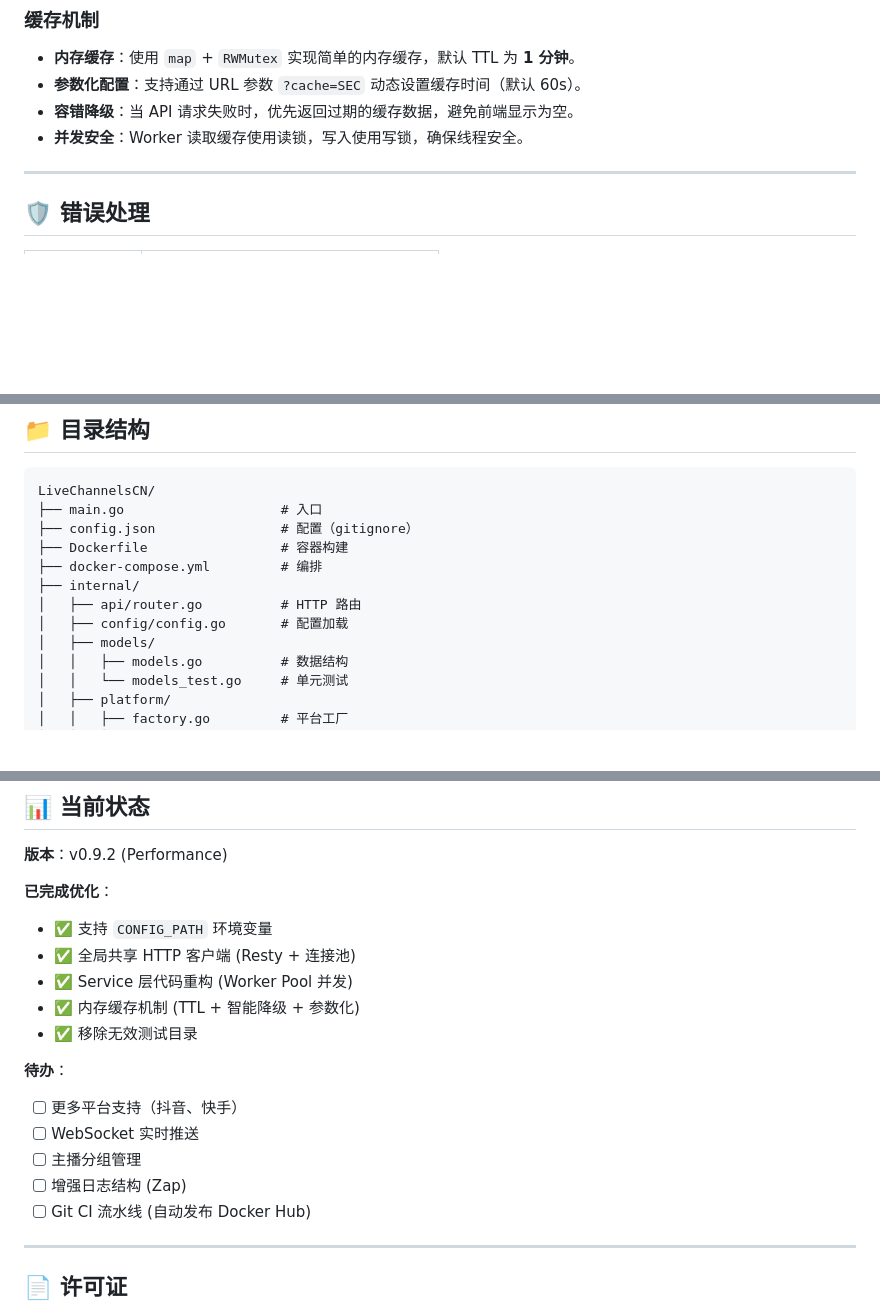
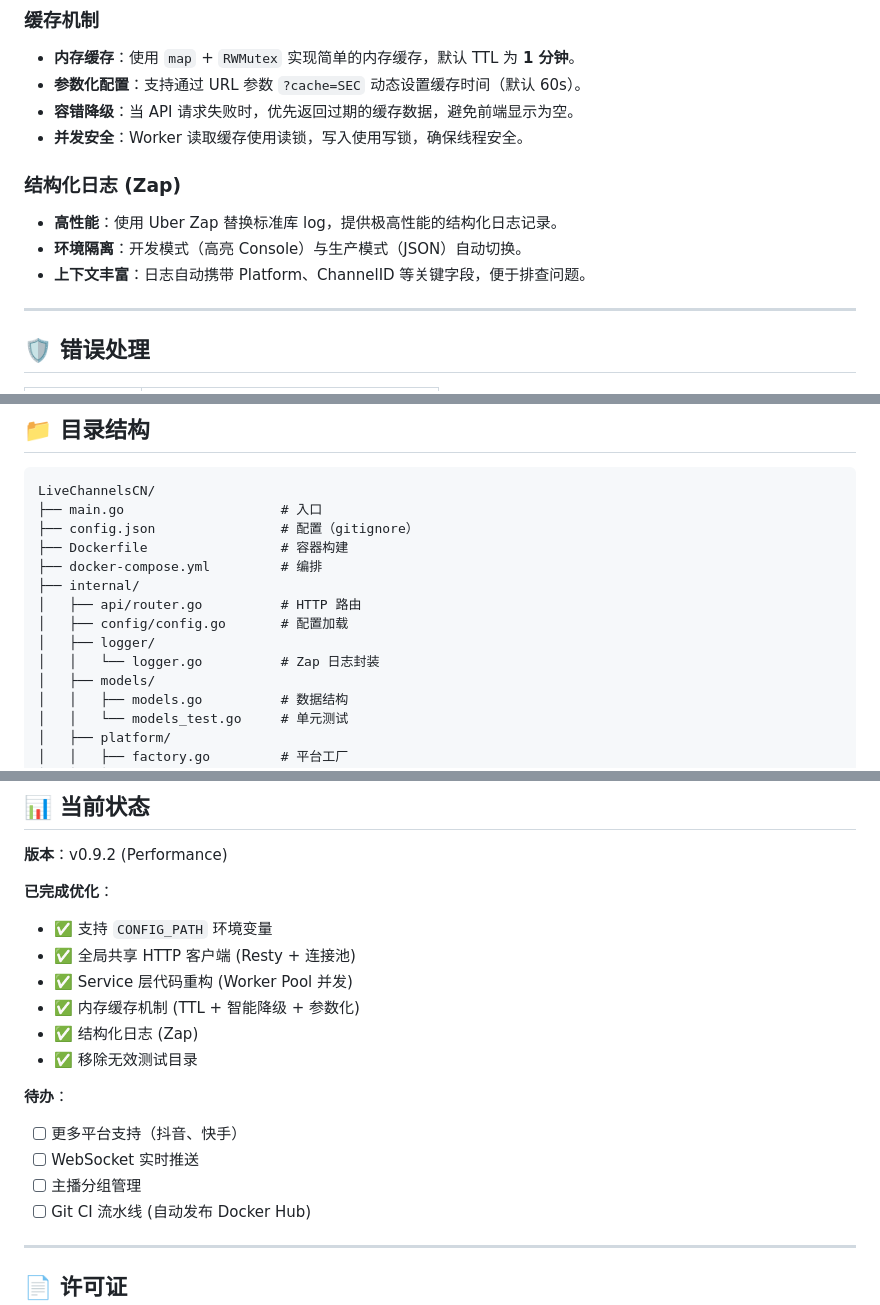
Before and after one commit to Cynosure159/LiveChannelsCN, a Markdown page: AGENTS.md, 3 parts joined by grey strips. Rendered like a GitHub page; blank space fills up the shorter version.

Commit message:
文档：更新 Zap 日志集成说明

```diff
--- a/AGENTS.md
+++ b/AGENTS.md
@@ -165,6 +166,11 @@ Service 层使用 **Worker Pool** 模式处理并发请求，默认 10 个 Worke
 - **容错降级**：当 API 请求失败时，优先返回过期的缓存数据，避免前端显示为空。
 - **并发安全**：Worker 读取缓存使用读锁，写入使用写锁，确保线程安全。
 
+### 结构化日志 (Zap)
+- **高性能**：使用 Uber Zap 替换标准库 log，提供极高性能的结构化日志记录。
+- **环境隔离**：开发模式（高亮 Console）与生产模式（JSON）自动切换。
+- **上下文丰富**：日志自动携带 Platform、ChannelID 等关键字段，便于排查问题。
+
 ---
 
 ## 🛡️ 错误处理
@@ -189,6 +195,8 @@ LiveChannelsCN/
 ├── internal/
 │   ├── api/router.go          # HTTP 路由
 │   ├── config/config.go       # 配置加载
+│   ├── logger/
+│   │   └── logger.go          # Zap 日志封装
 │   ├── models/
 │   │   ├── models.go          # 数据结构
 │   │   └── models_test.go     # 单元测试
@@ -253,13 +261,13 @@ go build -o live-channels
 - ✅ 全局共享 HTTP 客户端 (Resty + 连接池)
 - ✅ Service 层代码重构 (Worker Pool 并发)
 - ✅ 内存缓存机制 (TTL + 智能降级 + 参数化)
+- ✅ 结构化日志 (Zap)
 - ✅ 移除无效测试目录
 
 **待办**：
 - [ ] 更多平台支持（抖音、快手）
 - [ ] WebSocket 实时推送
 - [ ] 主播分组管理
-- [ ] 增强日志结构 (Zap)
 - [ ] Git CI 流水线 (自动发布 Docker Hub)
 
 ---
```
Also changed, not shown: other parts of AGENTS.md (+1 -0 lines).
